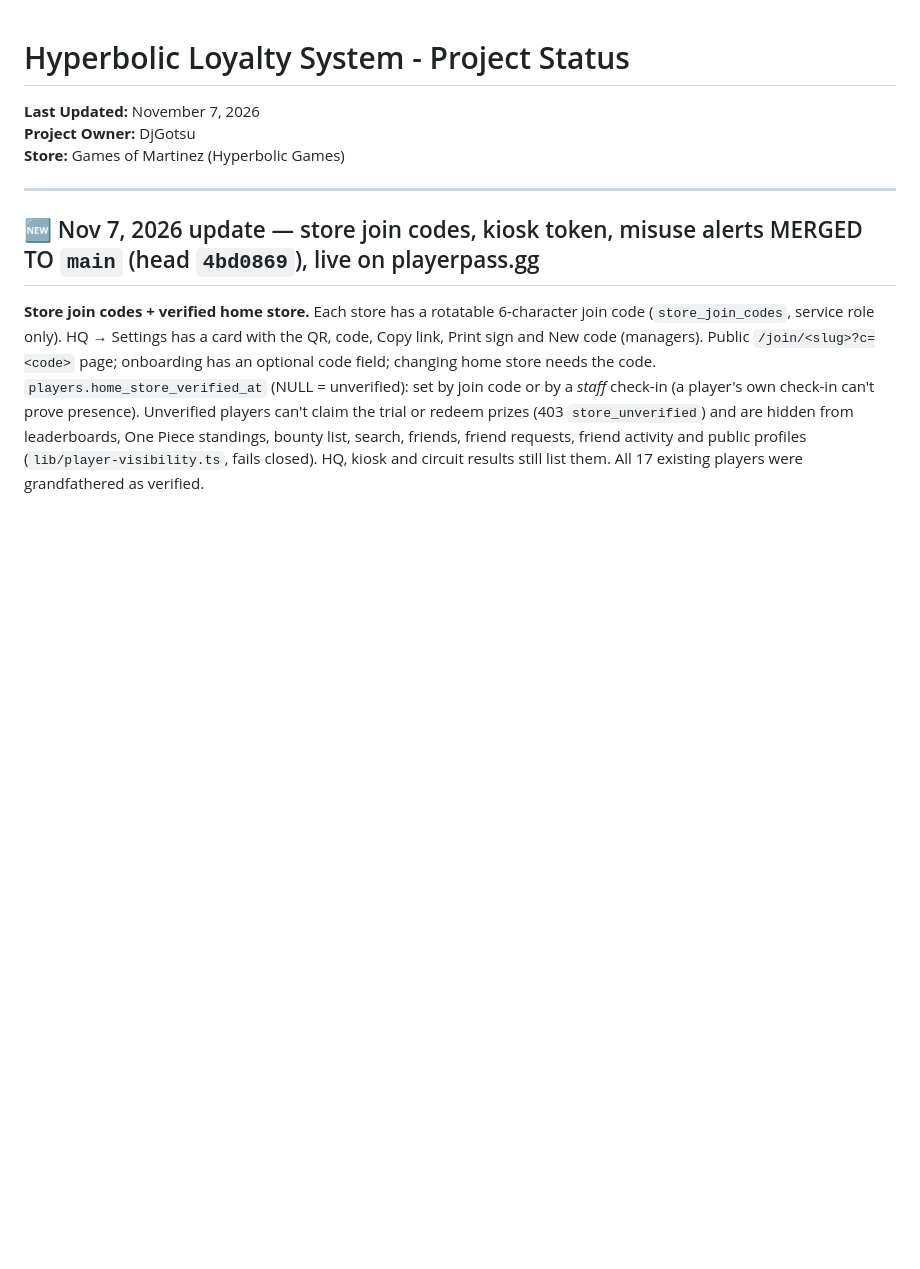
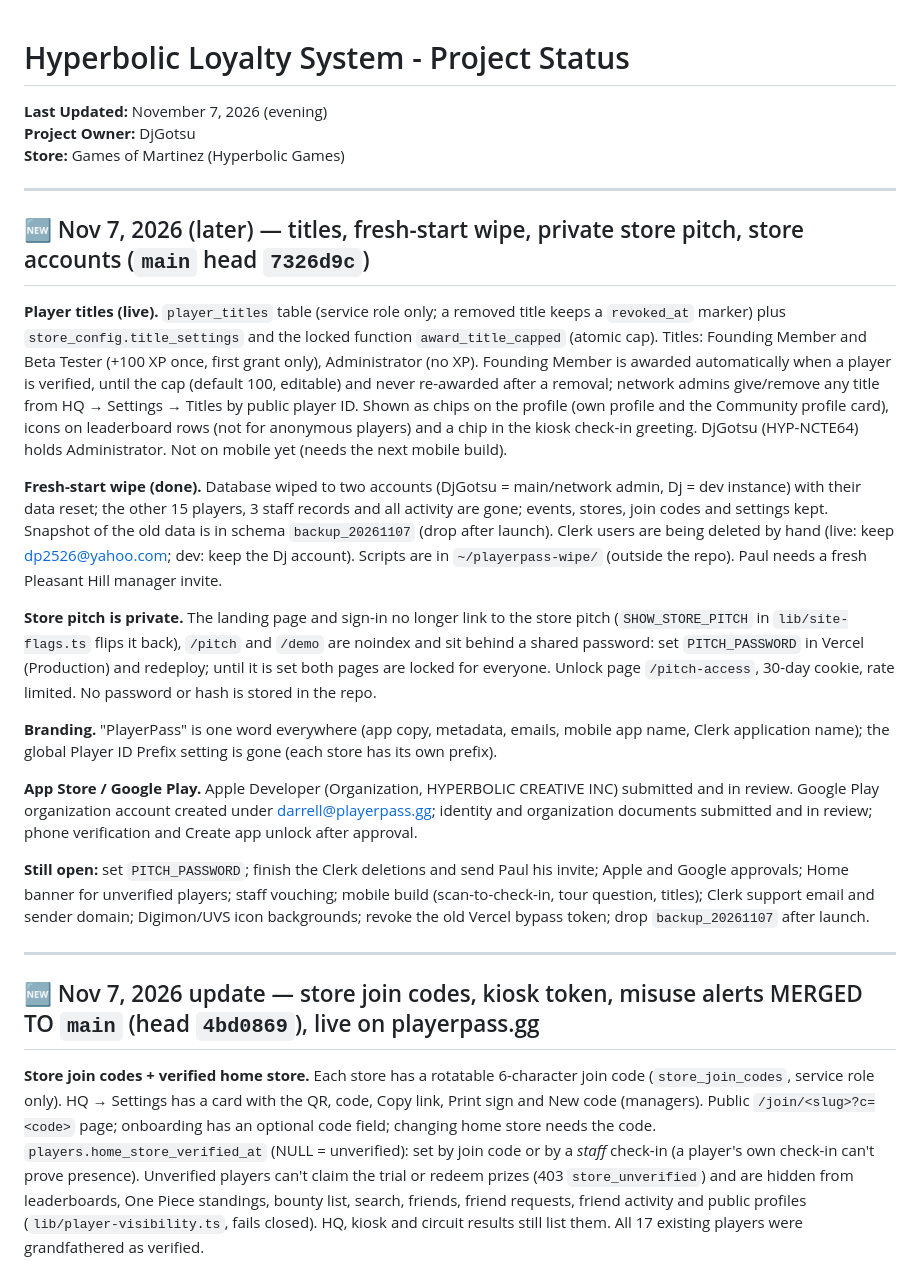
Before and after one commit to HyperDjGotsu/Hyperbolic-loyalty, a Markdown page: PROJECT_STATUS.md, the part around the change. Rendered like a GitHub page; blank space fills up the shorter version.

Commit message:
Update PROJECT_STATUS: titles, wipe, private pitch, store accounts (Nov 7)
Co-Authored-By: Claude Sonnet 5.5 <noreply@anthropic.com>
Claude-Session: https://claude.ai/code/session_01LMHUdeLHY2kL9axR35zRxi

```diff
--- a/PROJECT_STATUS.md
+++ b/PROJECT_STATUS.md
@@ -1,8 +1,24 @@
 # Hyperbolic Loyalty System - Project Status
 
-**Last Updated:** November 7, 2026
+**Last Updated:** November 7, 2026 (evening)
 **Project Owner:** DjGotsu
 **Store:** Games of Martinez (Hyperbolic Games)
+
+---
+
+## 🆕 Nov 7, 2026 (later) — titles, fresh-start wipe, private store pitch, store accounts (`main` head `7326d9c`)
+
+**Player titles (live).** `player_titles` table (service role only; a removed title keeps a `revoked_at` marker) plus `store_config.title_settings` and the locked function `award_title_capped` (atomic cap). Titles: Founding Member and Beta Tester (+100 XP once, first grant only), Administrator (no XP). Founding Member is awarded automatically when a player is verified, until the cap (default 100, editable) and never re-awarded after a removal; network admins give/remove any title from HQ → Settings → Titles by public player ID. Shown as chips on the profile (own profile and the Community profile card), icons on leaderboard rows (not for anonymous players) and a chip in the kiosk check-in greeting. DjGotsu (HYP-NCTE64) holds Administrator. Not on mobile yet (needs the next mobile build).
+
+**Fresh-start wipe (done).** Database wiped to two accounts (DjGotsu = main/network admin, Dj = dev instance) with their data reset; the other 15 players, 3 staff records and all activity are gone; events, stores, join codes and settings kept. Snapshot of the old data is in schema `backup_20261107` (drop after launch). Clerk users are being deleted by hand (live: keep dp2526@yahoo.com; dev: keep the Dj account). Scripts are in `~/playerpass-wipe/` (outside the repo). Paul needs a fresh Pleasant Hill manager invite.
+
+**Store pitch is private.** The landing page and sign-in no longer link to the store pitch (`SHOW_STORE_PITCH` in `lib/site-flags.ts` flips it back), `/pitch` and `/demo` are noindex and sit behind a shared password: set `PITCH_PASSWORD` in Vercel (Production) and redeploy; until it is set both pages are locked for everyone. Unlock page `/pitch-access`, 30-day cookie, rate limited. No password or hash is stored in the repo.
+
+**Branding.** "PlayerPass" is one word everywhere (app copy, metadata, emails, mobile app name, Clerk application name); the global Player ID Prefix setting is gone (each store has its own prefix).
+
+**App Store / Google Play.** Apple Developer (Organization, HYPERBOLIC CREATIVE INC) submitted and in review. Google Play organization account created under darrell@playerpass.gg; identity and organization documents submitted and in review; phone verification and Create app unlock after approval.
+
+**Still open:** set `PITCH_PASSWORD`; finish the Clerk deletions and send Paul his invite; Apple and Google approvals; Home banner for unverified players; staff vouching; mobile build (scan-to-check-in, tour question, titles); Clerk support email and sender domain; Digimon/UVS icon backgrounds; revoke the old Vercel bypass token; drop `backup_20261107` after launch.
 
 ---
 
```
